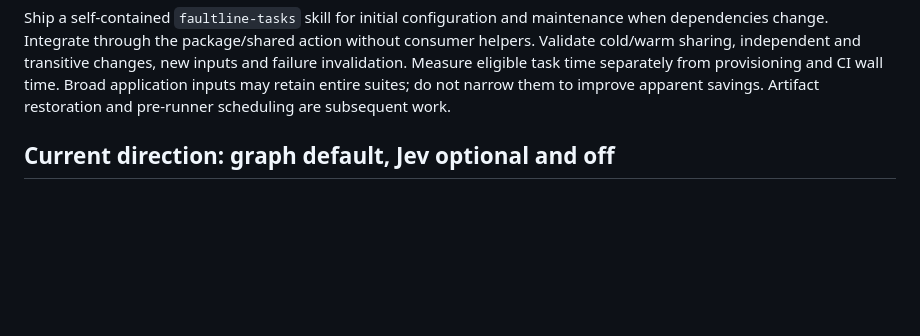
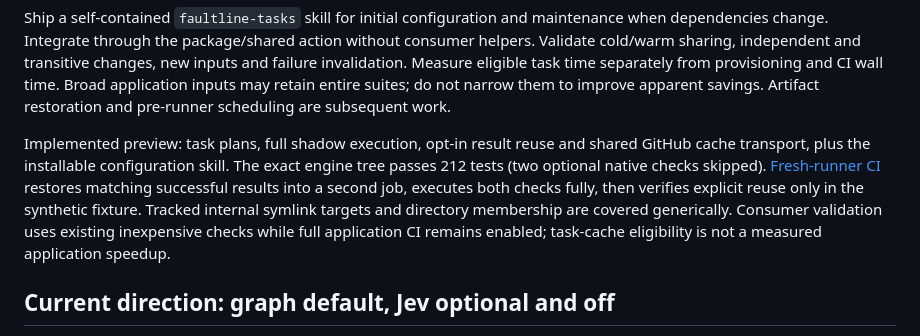
Before and after one commit to ronaldtebrake/faultline, a Markdown page: PLAN.md, the part around the change. Drawn GitHub-style; blank space fills up the shorter version.

```diff
--- a/PLAN.md
+++ b/PLAN.md
@@ -20,6 +20,16 @@ transitive changes, new inputs and failure invalidation. Measure eligible task
 time separately from provisioning and CI wall time. Broad application inputs
 may retain entire suites; do not narrow them to improve apparent savings.
 Artifact restoration and pre-runner scheduling are subsequent work.
+
+Implemented preview: task plans, full shadow execution, opt-in result reuse and
+shared GitHub cache transport, plus the installable configuration skill. The
+exact engine tree passes 212 tests (two optional native checks skipped).
+[Fresh-runner CI](https://github.com/ronaldtebrake/faultline/actions/runs/41417169308)
+restores matching successful results into a second job, executes both checks
+fully, then verifies explicit reuse only in the synthetic fixture. Tracked
+internal symlink targets and directory membership are covered generically.
+Consumer validation uses existing inexpensive checks while full application
+CI remains enabled; task-cache eligibility is not a measured application speedup.
 
 ## Current direction: graph default, Jev optional and off
 
```
Also changed, not shown: README.md (+7 -4 lines), docs/install.md (+16 -0 lines).
